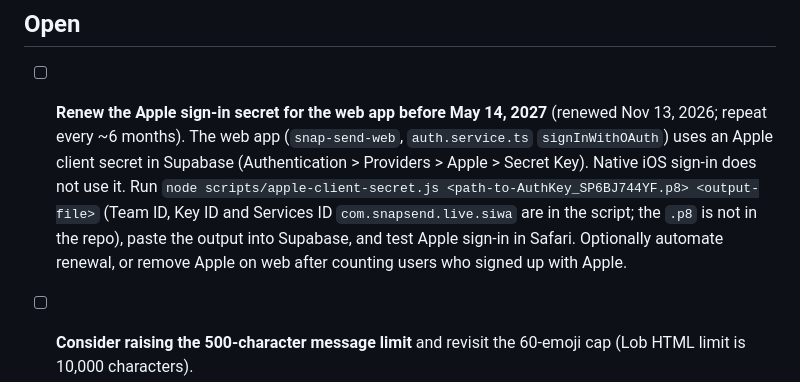
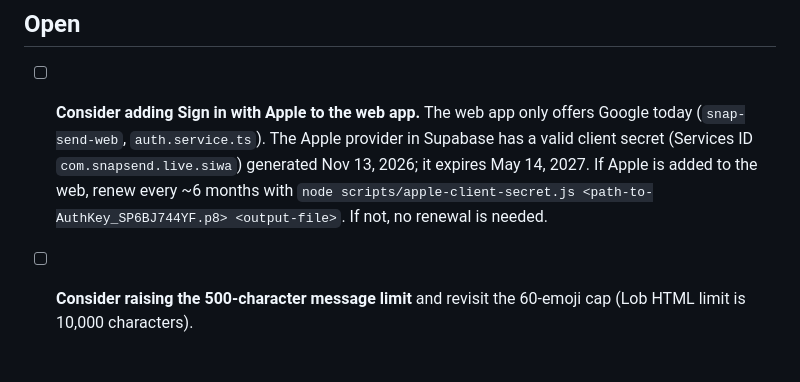
Before and after one commit to thomasjfarley/snap-send, a Markdown page: docs/TODO.md, the part around the change. GitHub-like rendering; blank space fills up the shorter version.

Commit message:
TODO: web app has no Apple sign-in; correct renewal item
Co-authored-by: Copilot <223556219+Copilot@users.noreply.github.com>

```diff
--- a/docs/TODO.md
+++ b/docs/TODO.md
@@ -4,8 +4,7 @@ Shared task list for any session or contributor. Keep it current: add new items,
 
 ## Open
 
-- [ ] **Renew the Apple sign-in secret for the web app before May 14, 2027** (renewed Nov 13, 2026; repeat every ~6 months).
-  The web app (`snap-send-web`, `auth.service.ts` `signInWithOAuth`) uses an Apple client secret in Supabase (Authentication > Providers > Apple > Secret Key). Native iOS sign-in does not use it. Run `node scripts/apple-client-secret.js <path-to-AuthKey_SP6BJ744YF.p8> <output-file>` (Team ID, Key ID and Services ID `com.snapsend.live.siwa` are in the script; the `.p8` is not in the repo), paste the output into Supabase, and test Apple sign-in in Safari. Optionally automate renewal, or remove Apple on web after counting users who signed up with Apple.
+- [ ] **Consider adding Sign in with Apple to the web app.** The web app only offers Google today (`snap-send-web`, `auth.service.ts`). The Apple provider in Supabase has a valid client secret (Services ID `com.snapsend.live.siwa`) generated Nov 13, 2026; it expires May 14, 2027. If Apple is added to the web, renew every ~6 months with `node scripts/apple-client-secret.js <path-to-AuthKey_SP6BJ744YF.p8> <output-file>`. If not, no renewal is needed.
 - [ ] **Consider raising the 500-character message limit** and revisit the 60-emoji cap (Lob HTML limit is 10,000 characters).
 - [ ] **Request-an-address feature** (spec agreed, not built): sender creates the postcard, enters the recipient email on the payment screen, pays, and the recipient is emailed a link (Resend). Link is valid 45 days. The recipient opens a web page (`snap-send-web`), previews and can download the postcard, enters their address, and the address is saved to the sender's address book and the card is sent. Reminders: if the link is unopened or no address is entered at 7, 15 and 30 days, re-email the recipient and email the sender to ask them to remind the recipient to check spam. At 45 days with no address, refund the sender. Needs: token table, scheduled job (pg_cron or scheduled edge function), public page, save-address function, abuse limits. Payment is charged immediately at pay time; refund at day 45 if no address. Tracking: record link clicks ourselves (token page load) and email opens/clicks via Resend webhooks (email.opened, email.clicked); opens are unreliable (Apple Mail privacy), so treat the link click as the source of truth.
 - [ ] **Stickers on postcards:** let users add stickers to the front and back of the card, with drag to move and rotate gestures. Must render correctly in the Lob print output (front image and back HTML).
```
